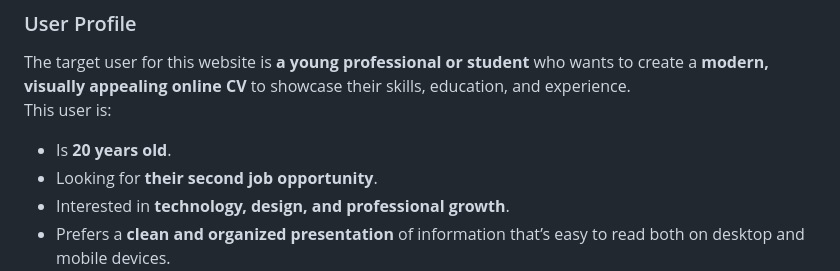
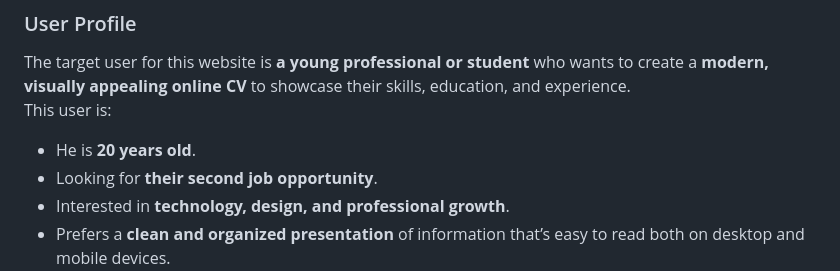
Before and after one commit to Anouar-udg/Hypermedia-project-Personal-CV, a Markdown page: README.md, the part around the change. GitHub-like rendering.

```diff
--- a/README.md
+++ b/README.md
@@ -6,7 +6,7 @@
 ### User Profile
 The target user for this website is **a young professional or student** who wants to create a **modern, visually appealing online CV** to showcase their skills, education, and experience.
 This user is:
-- Is **20 years old**.
+- He is **20 years old**.
 - Looking for **their second job opportunity**.
 - Interested in **technology, design, and professional growth**.
 - Prefers a **clean and organized presentation** of information that’s easy to read both on desktop and mobile devices.
```
